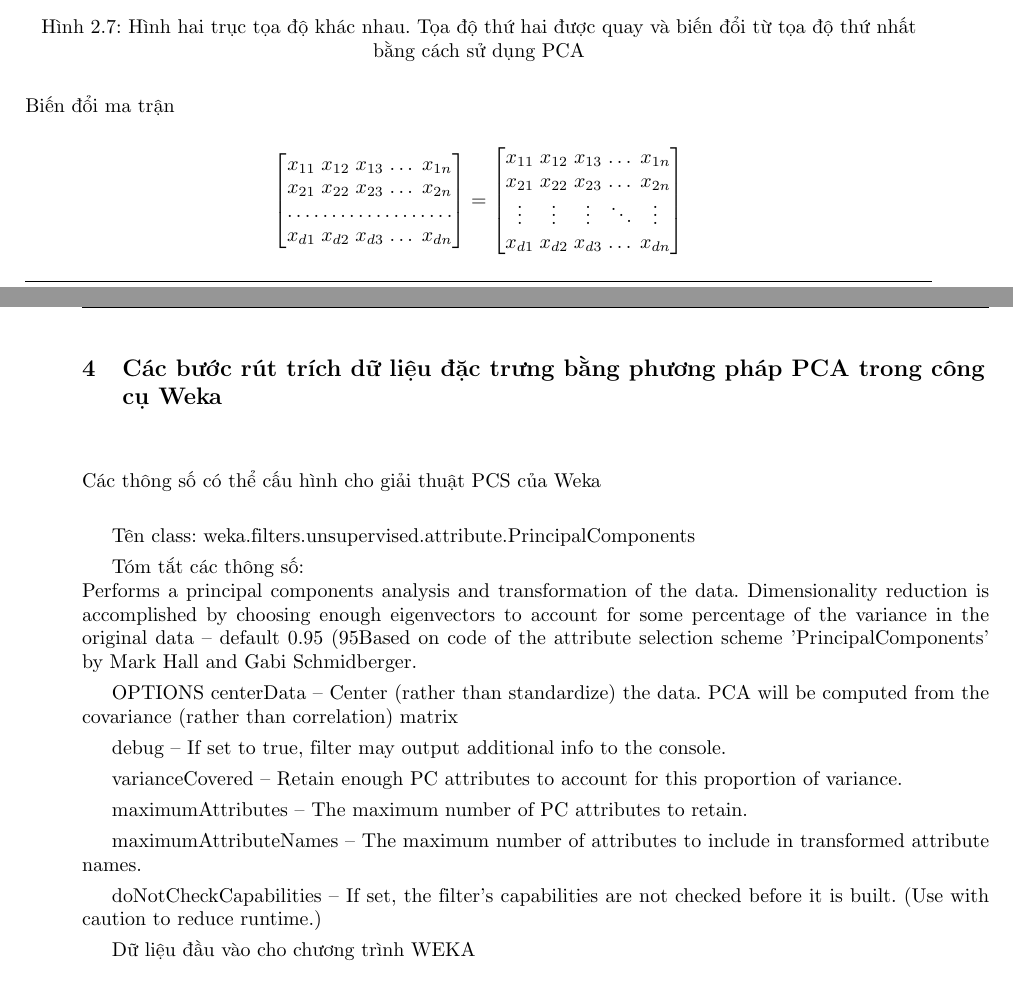
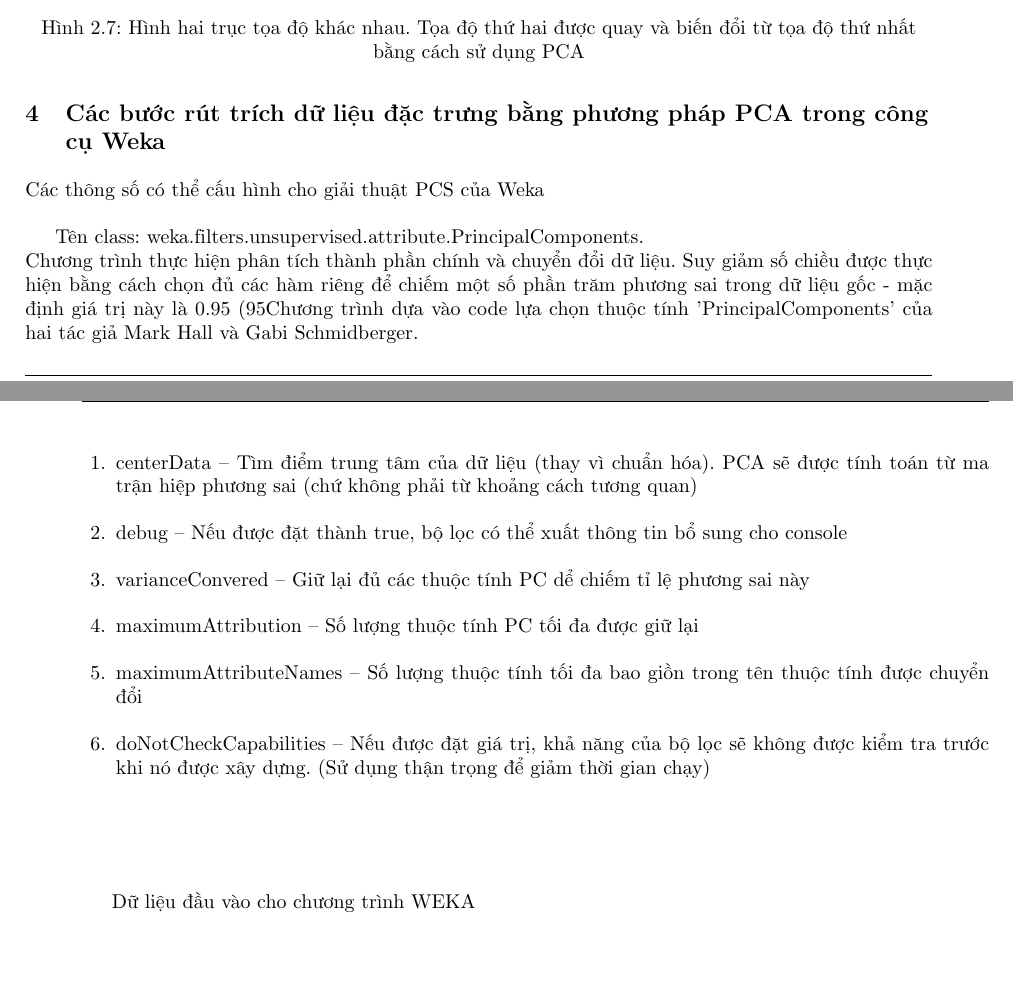
Before and after one commit to longnguyencse/pattern-recognition, a LaTeX document (assigment_01/report/latex_v01/baocao.tex): two parts of pages 4 and 5 of 8, joined at a grey line, cut so that both start at the same text. Compiled offline with pdfLaTeX.

Commit message:
vẻ 0.1

```diff
--- a/assigment_01/report/latex_v01/baocao.tex
+++ b/assigment_01/report/latex_v01/baocao.tex
@@ -164,48 +172,40 @@ Các tính năng chính của Weka (64 bit):
 	\includegraphics[scale=0.8]{image/figure.png}\\[0.5cm]
 	Hình 2.7: Hình hai trục tọa độ khác nhau. Tọa độ thứ hai được quay và biến đổi từ tọa độ thứ nhất bằng cách sử dụng PCA
 \end{center}
-Biến đổi ma trận \\
-\[
-\begin{bmatrix}
-x_{11}       & x_{12} & x_{13} & \dots & x_{1n} \\
-x_{21}       & x_{22} & x_{23} & \dots & x_{2n} \\
-\hdotsfor{5} \\
-x_{d1}       & x_{d2} & x_{d3} & \dots & x_{dn}
-\end{bmatrix}
-=
-\begin{bmatrix}
-x_{11} & x_{12} & x_{13} & \dots  & x_{1n} \\
-x_{21} & x_{22} & x_{23} & \dots  & x_{2n} \\
-\vdots & \vdots & \vdots & \ddots & \vdots \\
-x_{d1} & x_{d2} & x_{d3} & \dots  & x_{dn}
-\end{bmatrix}
-\]
+%Biến đổi ma trận \\
+%\[
+%\begin{bmatrix}
+%x_{11}       & x_{12} & x_{13} & \dots & x_{1n} \\
+%x_{21}       & x_{22} & x_{23} & \dots & x_{2n} \\
+%\hdotsfor{5} \\
+%x_{d1}       & x_{d2} & x_{d3} & \dots & x_{dn}
+%\end{bmatrix}
+%=
+%\begin{bmatrix}
+%x_{11} & x_{12} & x_{13} & \dots  & x_{1n} \\
+%x_{21} & x_{22} & x_{23} & \dots  & x_{2n} \\
+%\vdots & \vdots & \vdots & \ddots & \vdots \\
+%x_{d1} & x_{d2} & x_{d3} & \dots  & x_{dn}
+%\end{bmatrix}
+%\]
 
 \section{Các bước rút trích dữ liệu đặc trưng bằng phương pháp PCA trong công cụ Weka}
 
 Các thông số có thể cấu hình cho giải thuật PCS của Weka \\
 
-Tên class: weka.filters.unsupervised.attribute.PrincipalComponents
+Tên class: weka.filters.unsupervised.attribute.PrincipalComponents.\\
+Chương trình thực hiện phân tích thành phần chính và chuyển đổi dữ liệu.
+Suy giảm số chiều được thực hiện bằng cách chọn đủ các hàm riêng để chiếm một số phần trăm phương sai trong dữ liệu gốc - mặc định giá trị này là 0.95 (95%)
+Chương trình dựa vào code lựa chọn thuộc tính 'PrincipalComponents' của hai tác giả  Mark Hall và Gabi Schmidberger.
 
-Tóm tắt các thông số: \\
-Performs a principal components analysis and transformation of the data.
-Dimensionality reduction is accomplished by choosing enough eigenvectors to account for some percentage of the variance in the original data -- default 0.95 (95%).
-Based on code of the attribute selection scheme 'PrincipalComponents' by Mark Hall and Gabi Schmidberger.
-
-OPTIONS
-centerData -- Center (rather than standardize) the data. PCA will be computed from the covariance (rather than correlation) matrix
-
-debug -- If set to true, filter may output additional info to the console.
-
-varianceCovered -- Retain enough PC attributes to account for this proportion of variance.
-
-maximumAttributes -- The maximum number of PC attributes to retain.
-
-maximumAttributeNames -- The maximum number of attributes to include in transformed attribute names.
-
-doNotCheckCapabilities -- If set, the filter's capabilities are not checked before it is built. (Use with caution to reduce runtime.)
-
-
+\begin{enumerate}
+	\item centerData -- Tìm điểm trung tâm của dữ liệu (thay vì chuẩn hóa). PCA sẽ được tính toán từ ma trận hiệp phương sai (chứ không phải từ khoảng cách tương quan)
+	\item debug -- Nếu được đặt thành true, bộ lọc có thể xuất thông tin bổ sung cho console
+	\item varianceConvered -- Giữ lại đủ các thuộc tính PC dể chiếm tỉ lệ phương sai này
+	\item maximumAttribution -- Số lượng thuộc tính PC tối đa được giữ lại
+	\item maximumAttributeNames  -- Số lượng thuộc tính tối đa bao giồn trong tên thuộc tính được chuyển đổi
+	\item doNotCheckCapabilities  -- Nếu được đặt giá trị, khả năng của bộ lọc sẽ không được kiểm tra trước khi nó được xây dựng. (Sử dụng thận trọng để giảm thời gian chạy)
+\end{enumerate}
 \begin{multicols}{2}
 	[
 	Dữ liệu đầu vào cho chương trình WEKA
```
Also changed, not shown: assigment_01/report/latex_v01/baocao.pdf, assigment_01/report/latex_v01/baocao.tex (8 more changed lines), 4 other files.
